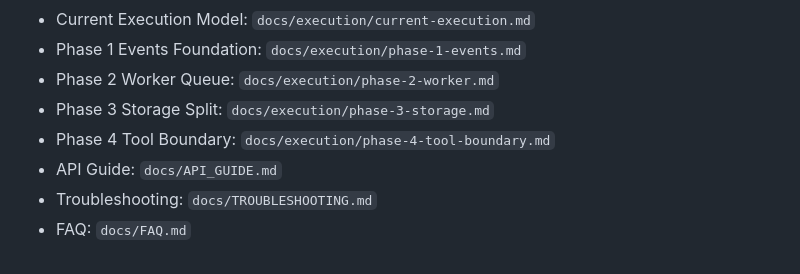
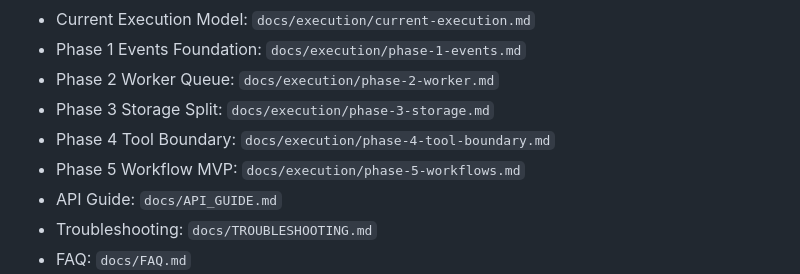
Before and after one commit to alexkarasek/codextest, a Markdown page: README.md, the part around the change. Drawn GitHub-style.

Commit message:
docs: add phase 5 workflow automation guide and API references

```diff
--- a/README.md
+++ b/README.md
@@ -15,6 +15,7 @@ A local-first web application to create/edit personas and run conversation modes
 - Phase 2 Worker Queue: `docs/execution/phase-2-worker.md`
 - Phase 3 Storage Split: `docs/execution/phase-3-storage.md`
 - Phase 4 Tool Boundary: `docs/execution/phase-4-tool-boundary.md`
+- Phase 5 Workflow MVP: `docs/execution/phase-5-workflows.md`
 - API Guide: `docs/API_GUIDE.md`
 - Troubleshooting: `docs/TROUBLESHOOTING.md`
 - FAQ: `docs/FAQ.md`
```
Also changed, not shown: docs/API_GUIDE.md (+6 -0 lines), docs/execution/phase-5-workflows.md (added, +70 -0 lines).
